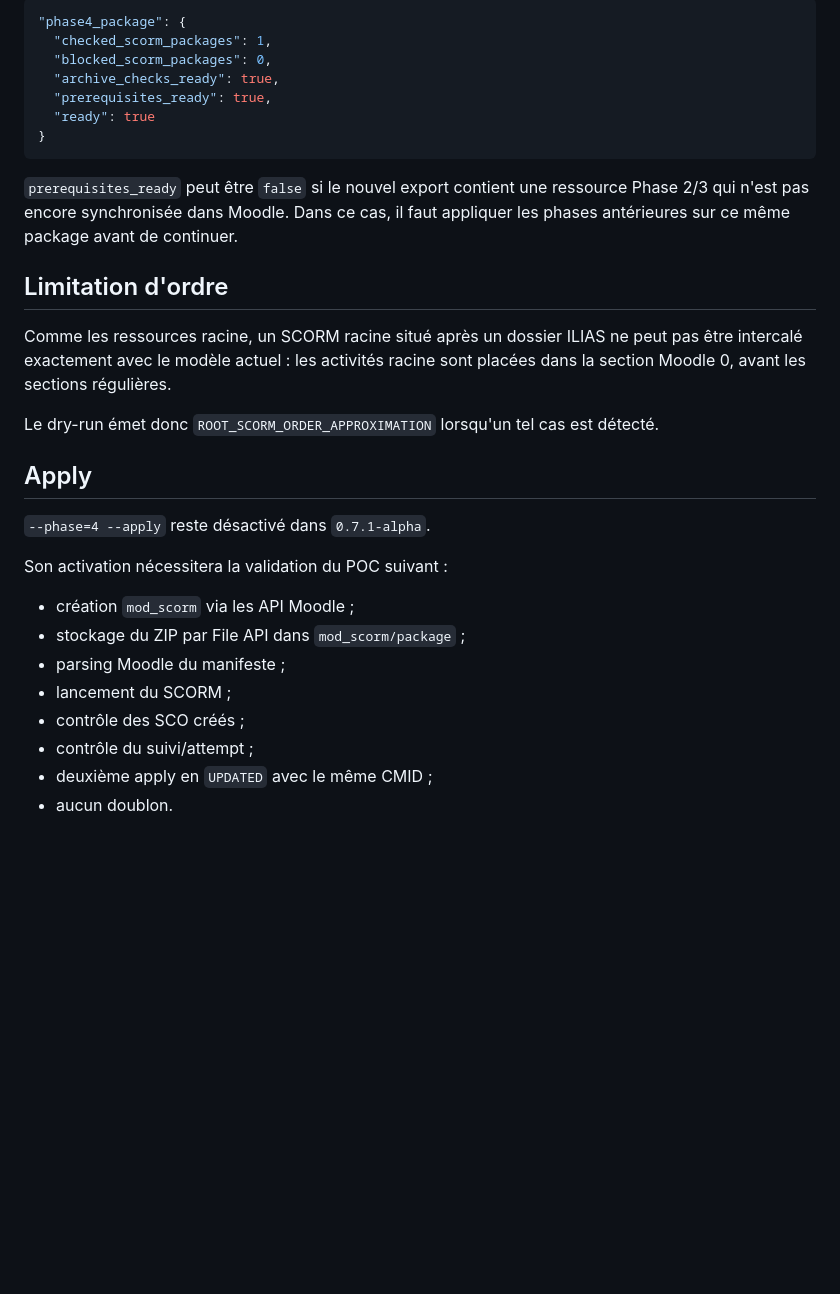
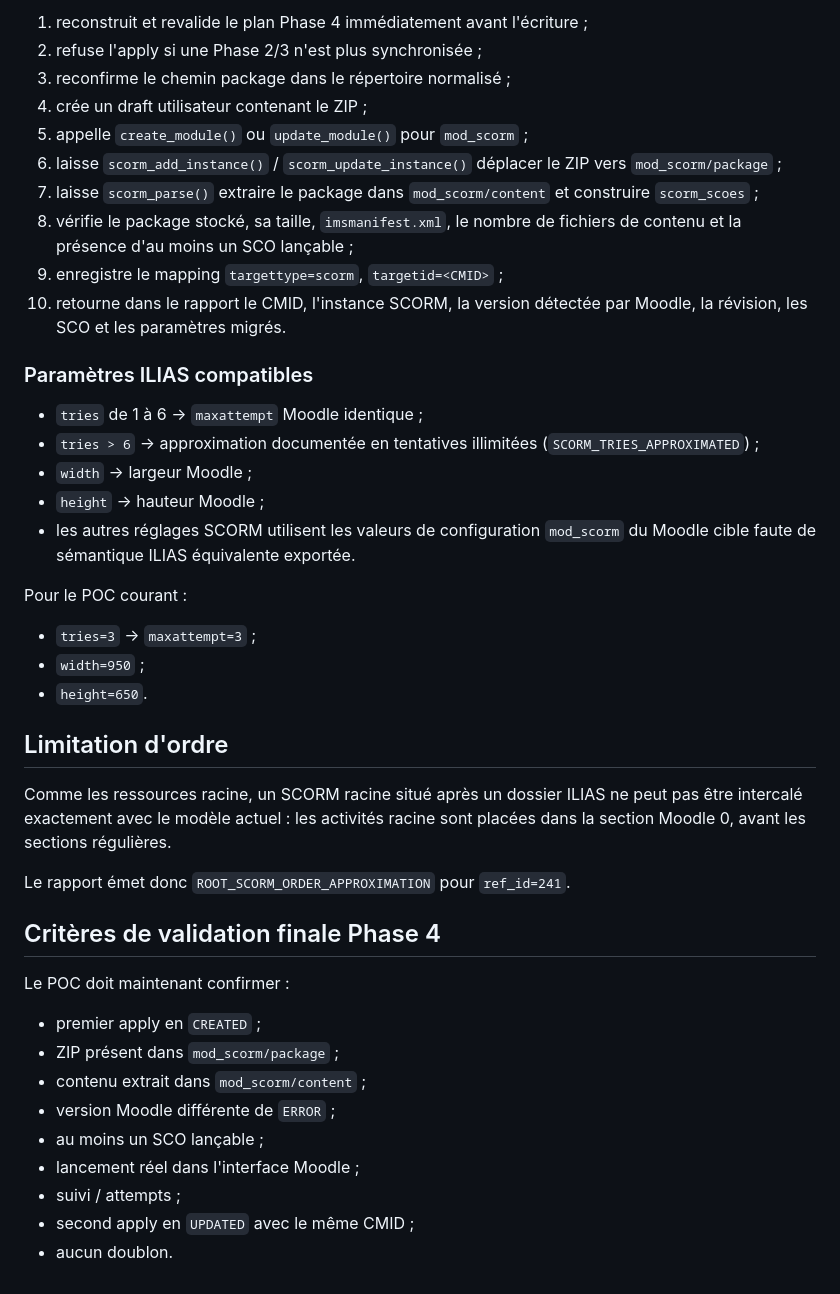
Before and after one commit to vincent-sayah/ilias2moodle, a Markdown page: docs/phase4-scorm.md, the part around one of its changes. Drawn GitHub-style; blank space fills up the shorter version.

Commit message:
docs: describe real Phase 4 SCORM executor

````diff
--- a/docs/phase4-scorm.md
+++ b/docs/phase4-scorm.md
@@ -70,33 +89,45 @@ Le rapport ajoute :
 
-```json
-"phase4_package": {
-  "checked_scorm_packages": 1,
-  "blocked_scorm_packages": 0,
-  "archive_checks_ready": true,
-  "prerequisites_ready": true,
-  "ready": true
-}
-```
+1. reconstruit et revalide le plan Phase 4 immédiatement avant l'écriture ;
+2. refuse l'apply si une Phase 2/3 n'est plus synchronisée ;
+3. reconfirme le chemin package dans le répertoire normalisé ;
+4. crée un draft utilisateur contenant le ZIP ;
+5. appelle `create_module()` ou `update_module()` pour `mod_scorm` ;
+6. laisse `scorm_add_instance()` / `scorm_update_instance()` déplacer le ZIP vers `mod_scorm/package` ;
+7. laisse `scorm_parse()` extraire le package dans `mod_scorm/content` et construire `scorm_scoes` ;
+8. vérifie le package stocké, sa taille, `imsmanifest.xml`, le nombre de fichiers de contenu et la présence d'au moins un SCO lançable ;
+9. enregistre le mapping `targettype=scorm`, `targetid=<CMID>` ;
+10. retourne dans le rapport le CMID, l'instance SCORM, la version détectée par Moodle, la révision, les SCO et les paramètres migrés.
 
-`prerequisites_ready` peut être `false` si le nouvel export contient une ressource Phase 2/3 qui n'est pas encore synchronisée dans Moodle. Dans ce cas, il faut appliquer les phases antérieures sur ce même package avant de continuer.
+### Paramètres ILIAS compatibles
+
+- `tries` de 1 à 6 → `maxattempt` Moodle identique ;
+- `tries > 6` → approximation documentée en tentatives illimitées (`SCORM_TRIES_APPROXIMATED`) ;
+- `width` → largeur Moodle ;
+- `height` → hauteur Moodle ;
+- les autres réglages SCORM utilisent les valeurs de configuration `mod_scorm` du Moodle cible faute de sémantique ILIAS équivalente exportée.
+
+Pour le POC courant :
+
+- `tries=3` → `maxattempt=3` ;
+- `width=950` ;
+- `height=650`.
 
 ## Limitation d'ordre
 
 Comme les ressources racine, un SCORM racine situé après un dossier ILIAS ne peut pas être intercalé exactement avec le modèle actuel : les activités racine sont placées dans la section Moodle 0, avant les sections régulières.
 
-Le dry-run émet donc `ROOT_SCORM_ORDER_APPROXIMATION` lorsqu'un tel cas est détecté.
+Le rapport émet donc `ROOT_SCORM_ORDER_APPROXIMATION` pour `ref_id=241`.
 
-## Apply
+## Critères de validation finale Phase 4
 
-`--phase=4 --apply` reste désactivé dans `0.7.1-alpha`.
+Le POC doit maintenant confirmer :
 
-Son activation nécessitera la validation du POC suivant :
-
-- création `mod_scorm` via les API Moodle ;
-- stockage du ZIP par File API dans `mod_scorm/package` ;
-- parsing Moodle du manifeste ;
-- lancement du SCORM ;
-- contrôle des SCO créés ;
-- contrôle du suivi/attempt ;
-- deuxième apply en `UPDATED` avec le même CMID ;
+- premier apply en `CREATED` ;
+- ZIP présent dans `mod_scorm/package` ;
+- contenu extrait dans `mod_scorm/content` ;
+- version Moodle différente de `ERROR` ;
+- au moins un SCO lançable ;
+- lancement réel dans l'interface Moodle ;
+- suivi / attempts ;
+- second apply en `UPDATED` avec le même CMID ;
 - aucun doublon.
````
Also changed, not shown: other parts of docs/phase4-scorm.md (+35 -16 lines).
